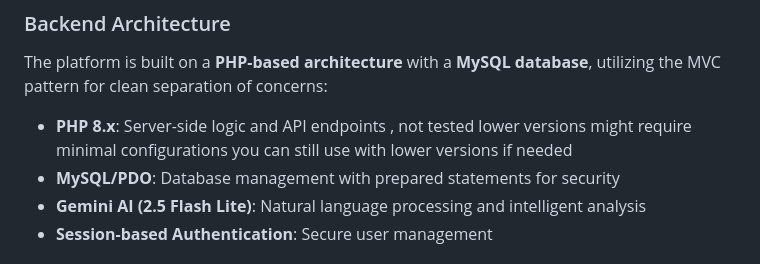
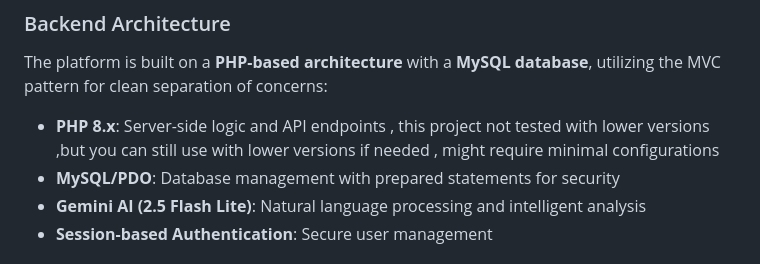
Before and after one commit to ArifKuru/AI-DB-Designer, a Markdown page: README.md, the part around the change. Drawn GitHub-style.

```diff
--- a/README.md
+++ b/README.md
@@ -21,7 +21,7 @@ For developers, especially those working on multiple projects simultaneously, th
 
 The platform is built on a **PHP-based architecture** with a **MySQL database**, utilizing the MVC pattern for clean separation of concerns:
 
-- **PHP 8.x**: Server-side logic and API endpoints , not tested lower versions might require minimal configurations you can still use with lower versions if needed
+- **PHP 8.x**: Server-side logic and API endpoints , this project not tested with lower versions ,but you can still use with lower versions if needed , might require minimal configurations
 - **MySQL/PDO**: Database management with prepared statements for security
 - **Gemini AI (2.5 Flash Lite)**: Natural language processing and intelligent analysis
 - **Session-based Authentication**: Secure user management
```
